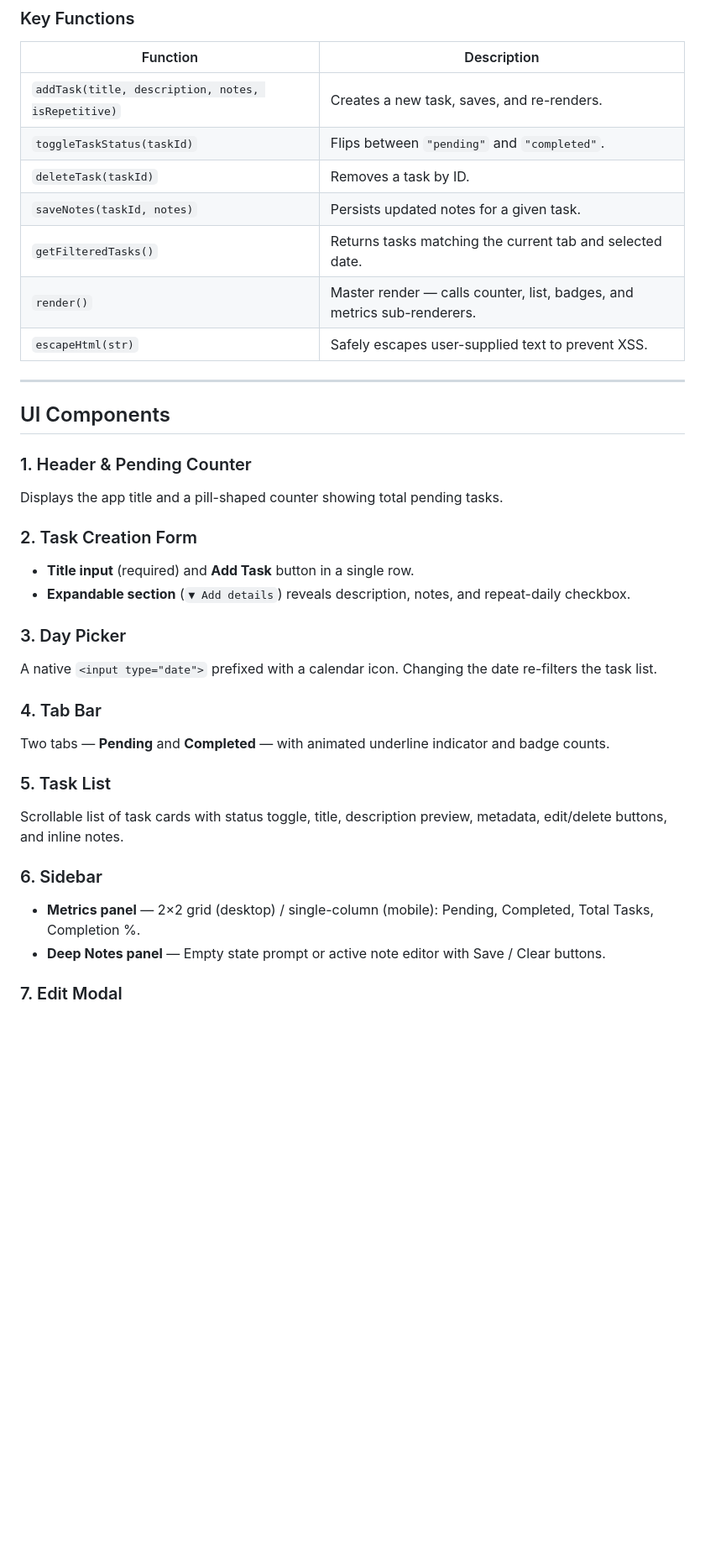
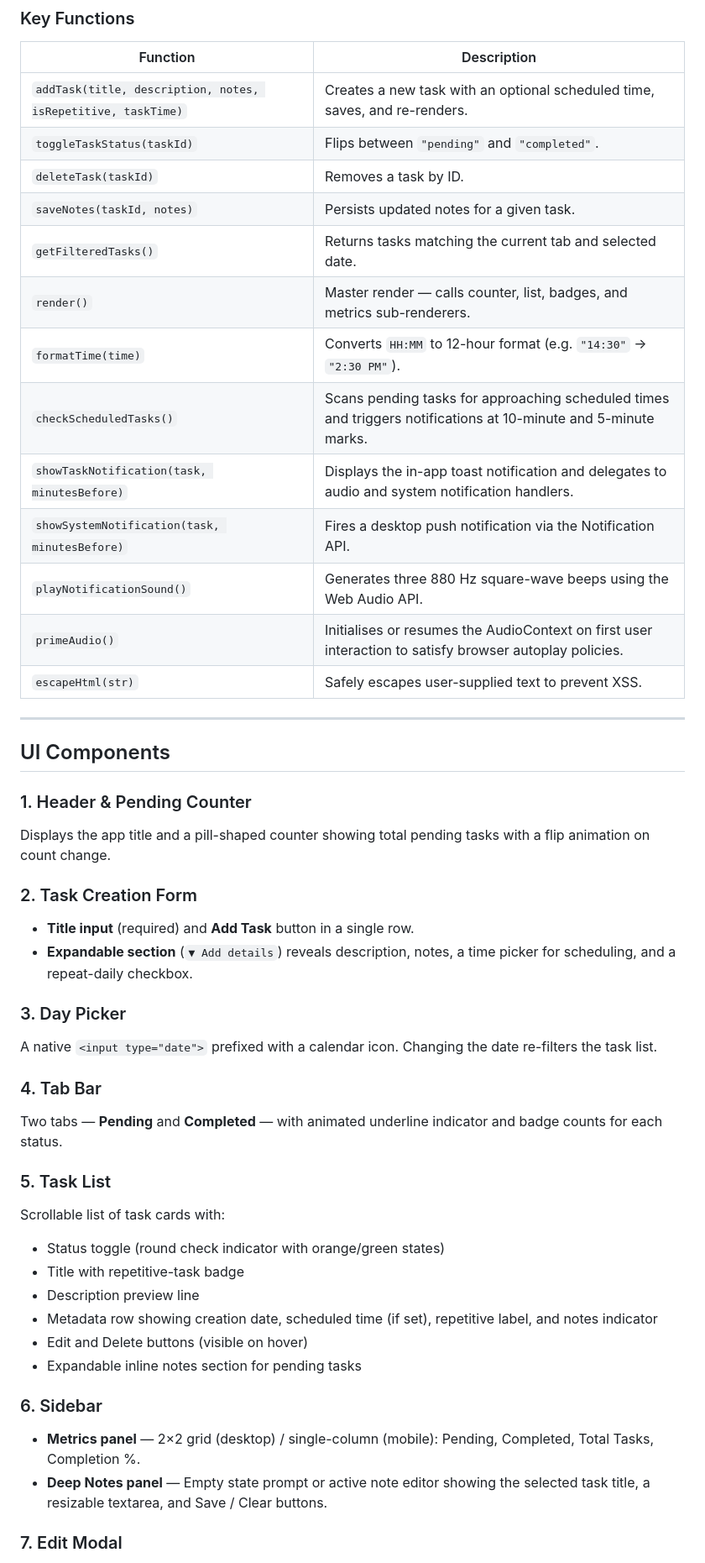
Before and after one commit to Holuwasegun/Task-Board, a Markdown page: README.md, the part around one of its changes. Shown at 84% size. GitHub-like rendering; blank space fills up the shorter version.

```diff
--- a/README.md
+++ b/README.md
@@ -137,12 +167,18 @@ The application follows a simple **state → render** architecture:
 
 | Function | Description |
 |---|---|
-| `addTask(title, description, notes, isRepetitive)` | Creates a new task, saves, and re-renders. |
+| `addTask(title, description, notes, isRepetitive, taskTime)` | Creates a new task with an optional scheduled time, saves, and re-renders. |
 | `toggleTaskStatus(taskId)` | Flips between `"pending"` and `"completed"`. |
 | `deleteTask(taskId)` | Removes a task by ID. |
 | `saveNotes(taskId, notes)` | Persists updated notes for a given task. |
 | `getFilteredTasks()` | Returns tasks matching the current tab and selected date. |
 | `render()` | Master render — calls counter, list, badges, and metrics sub-renderers. |
+| `formatTime(time)` | Converts `HH:MM` to 12-hour format (e.g. `"14:30"` → `"2:30 PM"`). |
+| `checkScheduledTasks()` | Scans pending tasks for approaching scheduled times and triggers notifications at 10-minute and 5-minute marks. |
+| `showTaskNotification(task, minutesBefore)` | Displays the in-app toast notification and delegates to audio and system notification handlers. |
+| `showSystemNotification(task, minutesBefore)` | Fires a desktop push notification via the Notification API. |
+| `playNotificationSound()` | Generates three 880 Hz square-wave beeps using the Web Audio API. |
+| `primeAudio()` | Initialises or resumes the AudioContext on first user interaction to satisfy browser autoplay policies. |
 | `escapeHtml(str)` | Safely escapes user-supplied text to prevent XSS. |
 
 ---
@@ -150,23 +186,29 @@ The application follows a simple **state → render** architecture:
 ## UI Components
 
 ### 1. Header & Pending Counter
-Displays the app title and a pill-shaped counter showing total pending tasks.
+Displays the app title and a pill-shaped counter showing total pending tasks with a flip animation on count change.
 
 ### 2. Task Creation Form
 - **Title input** (required) and **Add Task** button in a single row.
-- **Expandable section** (`▼ Add details`) reveals description, notes, and repeat-daily checkbox.
+- **Expandable section** (`▼ Add details`) reveals description, notes, a time picker for scheduling, and a repeat-daily checkbox.
 
 ### 3. Day Picker
 A native `<input type="date">` prefixed with a calendar icon. Changing the date re-filters the task list.
 
 ### 4. Tab Bar
-Two tabs — **Pending** and **Completed** — with animated underline indicator and badge counts.
+Two tabs — **Pending** and **Completed** — with animated underline indicator and badge counts for each status.
 
 ### 5. Task List
-Scrollable list of task cards with status toggle, title, description preview, metadata, edit/delete buttons, and inline notes.
+Scrollable list of task cards with:
+- Status toggle (round check indicator with orange/green states)
+- Title with repetitive-task badge
+- Description preview line
+- Metadata row showing creation date, scheduled time (if set), repetitive label, and notes indicator
+- Edit and Delete buttons (visible on hover)
+- Expandable inline notes section for pending tasks
 
 ### 6. Sidebar
 - **Metrics panel** — 2×2 grid (desktop) / single-column (mobile): Pending, Completed, Total Tasks, Completion %.
-- **Deep Notes panel** — Empty state prompt or active note editor with Save / Clear buttons.
+- **Deep Notes panel** — Empty state prompt or active note editor showing the selected task title, a resizable textarea, and Save / Clear buttons.
 
 ### 7. Edit Modal
```
Also changed, not shown: other parts of README.md (+91 -23 lines).
